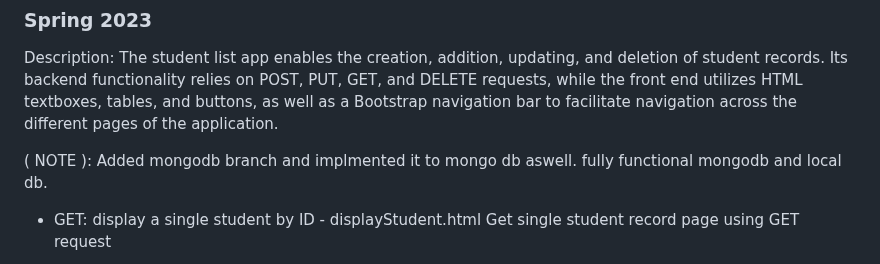
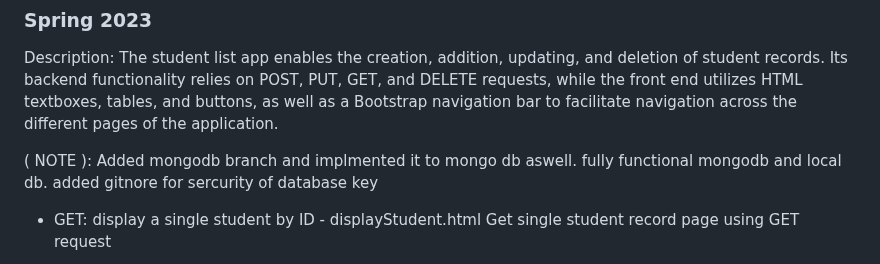
Before and after one commit to Vidacelinda/Student-list-app-Fullstack, a Markdown page: README.md, the part around the change. Drawn GitHub-style.

```diff
--- a/README.md
+++ b/README.md
@@ -6,7 +6,7 @@
 
 Description: The student list app enables the creation, addition, updating, and deletion of student records. Its backend functionality relies on POST, PUT, GET, and DELETE requests, while the front end utilizes HTML textboxes, tables, and buttons, as well as a Bootstrap navigation bar to facilitate navigation across the different pages of the application.
 
-( NOTE ): Added mongodb branch and implmented it to mongo db aswell. fully functional mongodb and local db.
+( NOTE ): Added mongodb branch and implmented it to mongo db aswell. fully functional mongodb and local db. added gitnore for sercurity of database key
 
 - GET: display a single student by ID - displayStudent.html
 Get single student record page using GET request
```
